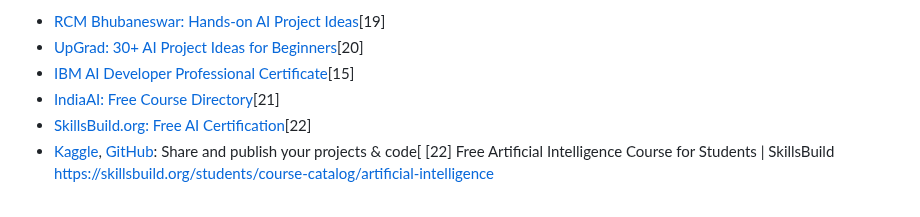
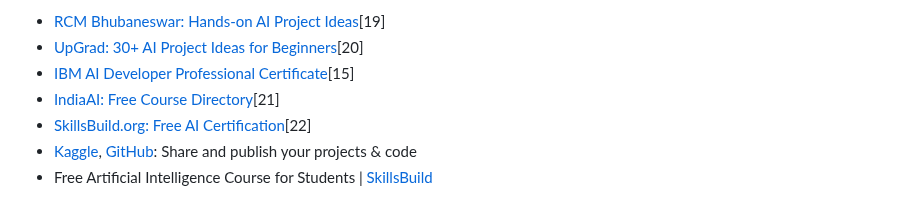
Before and after one commit to shumbul/Resources, a Markdown page: AI-Roadmap.md, the part around the change. Drawn GitHub-style.

```diff
--- a/AI-Roadmap.md
+++ b/AI-Roadmap.md
@@ -75,5 +75,5 @@
 - [IBM AI Developer Professional Certificate](https://www.coursera.org/professional-certificates/applied-artifical-intelligence-ibm-watson-ai)[15]
 - [IndiaAI: Free Course Directory](https://indiaai.gov.in/learning)[21]
 - [SkillsBuild.org: Free AI Certification](https://skillsbuild.org/students/course-catalog/artificial-intelligence)[22]
-- [Kaggle](https://www.kaggle.com/), [GitHub](https://github.com/): Share and publish your projects & code[
-[22] Free Artificial Intelligence Course for Students | SkillsBuild https://skillsbuild.org/students/course-catalog/artificial-intelligence
+- [Kaggle](https://www.kaggle.com/), [GitHub](https://github.com/): Share and publish your projects & code
+- Free Artificial Intelligence Course for Students | [SkillsBuild](https://skillsbuild.org/students/course-catalog/artificial-intelligence)
```
